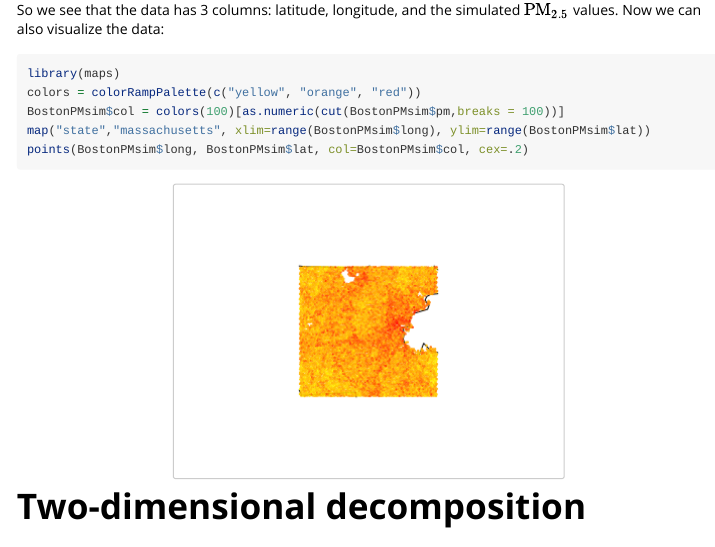
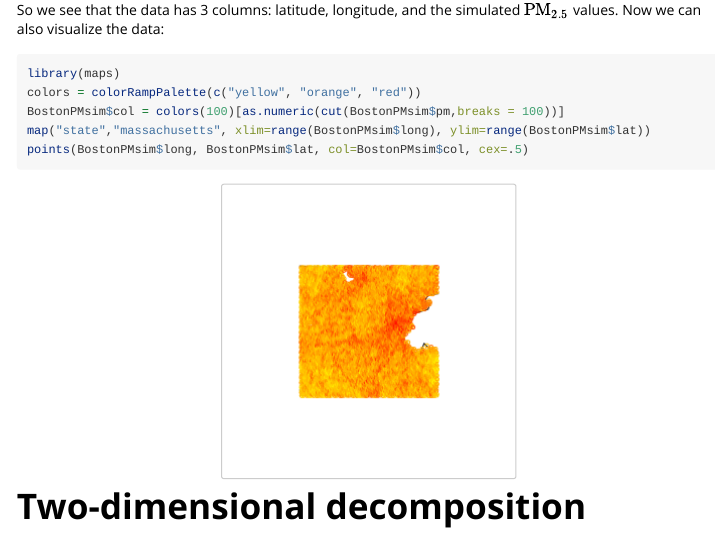
Before and after one commit to jantonelli111/2dWaveletsIrregular, an R Markdown document (vignettes/Irregular2dWavelets.Rmd): the page in a window 1100 px wide, from 1150 px down. Rendered offline with R 4.5, knitr and Pandoc, with nearby package versions; some code elsewhere in the file could not run offline; long lines of code are wrapped.

Commit message:
Vignette

````diff
--- a/vignettes/Irregular2dWavelets.Rmd
+++ b/vignettes/Irregular2dWavelets.Rmd
@@ -45,12 +45,12 @@ head(BostonPMsim)
 
 So we see that the data has 3 columns: latitude, longitude, and the simulated $\text{PM}_{2.5}$ values. Now we can also visualize the data:
 
-```{r, echo=TRUE, eval=TRUE, fig.align='center', fig.width=4}
+```{r, echo=TRUE, eval=TRUE, fig.align='center'}
 library(maps)
 colors = colorRampPalette(c("yellow", "orange", "red"))
 BostonPMsim$col = colors(100)[as.numeric(cut(BostonPMsim$pm,breaks = 100))]
 map("state","massachusetts", xlim=range(BostonPMsim$long), ylim=range(BostonPMsim$lat))
-points(BostonPMsim$long, BostonPMsim$lat, col=BostonPMsim$col, cex=.2)
+points(BostonPMsim$long, BostonPMsim$lat, col=BostonPMsim$col, cex=.5)
 ```
 
 # Two-dimensional decomposition
````
Also changed, not shown: vignettes/Irregular2dWavelets.Rmd (4 more changed lines).
